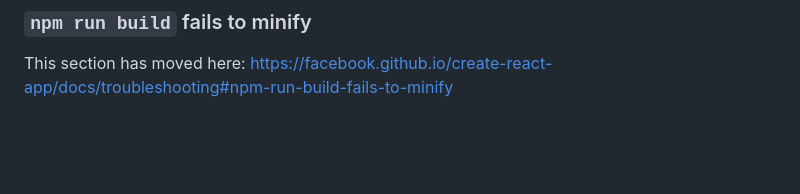
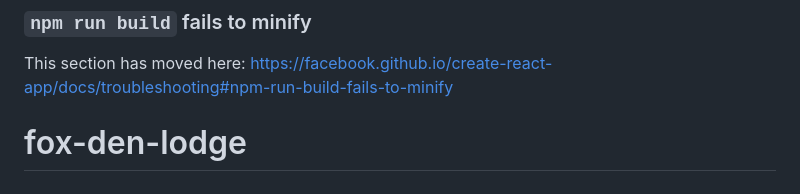
Before and after one commit to Gbanks1438/fox-den-lodge, a Markdown page: README.md, the part around the change. Rendered like a GitHub page; blank space fills up the shorter version.

```diff
--- a/README.md
+++ b/README.md
@@ -68,3 +68,4 @@ This section has moved here: [https://facebook.github.io/create-react-app/docs/d
 ### `npm run build` fails to minify
 
 This section has moved here: [https://facebook.github.io/create-react-app/docs/troubleshooting#npm-run-build-fails-to-minify](https://facebook.github.io/create-react-app/docs/troubleshooting#npm-run-build-fails-to-minify)
+# fox-den-lodge
```
